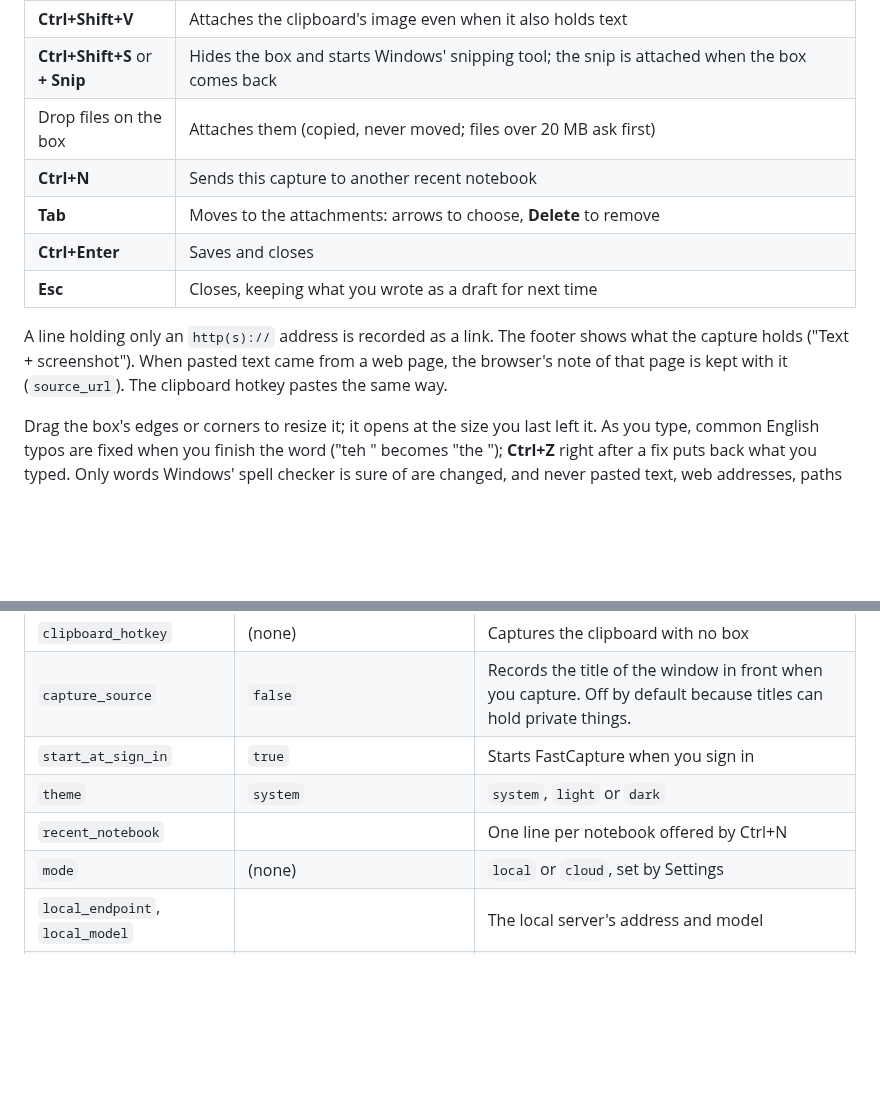
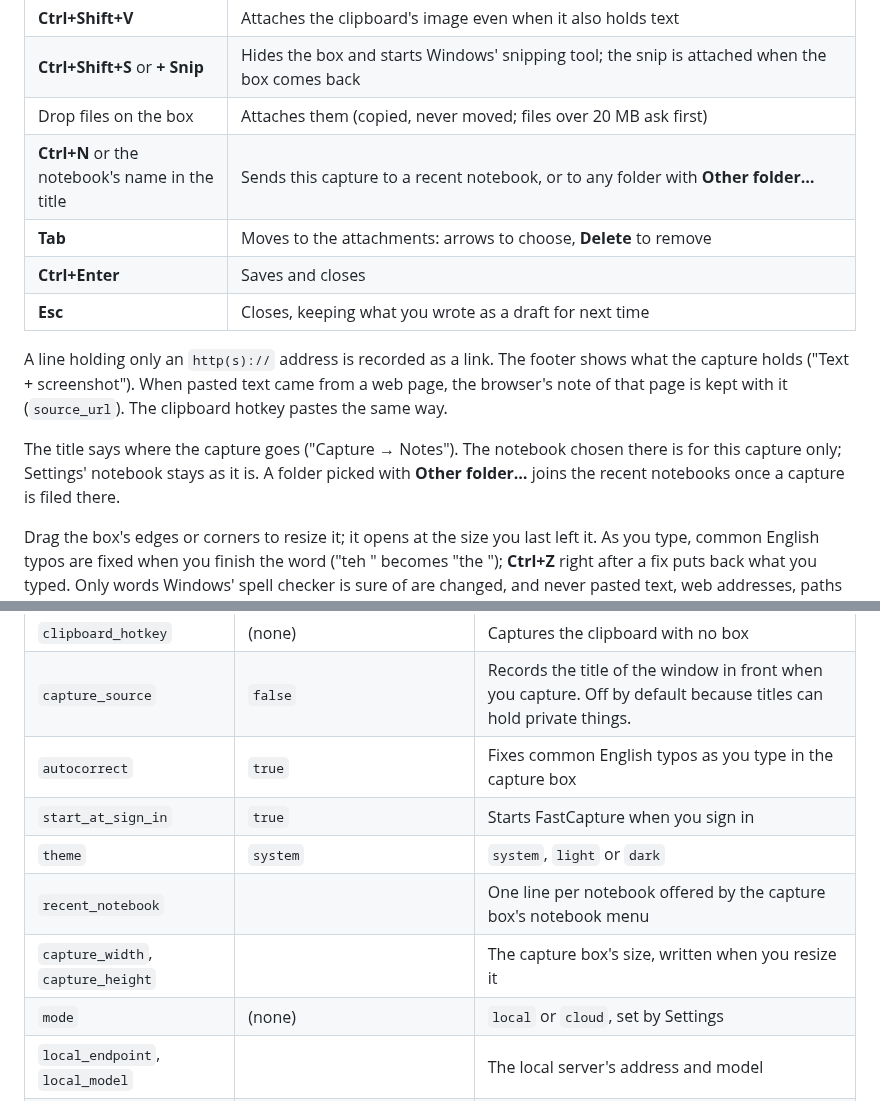
Before and after one commit to coccor/FastCapture, a Markdown page: README.md, 2 parts joined by grey strips. GitHub-like rendering; blank space fills up the shorter version.

```diff
--- a/README.md
+++ b/README.md
@@ -78,12 +78,14 @@ Type what the capture is about, then add what you want to keep with it:
 | **Ctrl+Shift+V** | Attaches the clipboard's image even when it also holds text |
 | **Ctrl+Shift+S** or **+ Snip** | Hides the box and starts Windows' snipping tool; the snip is attached when the box comes back |
 | Drop files on the box | Attaches them (copied, never moved; files over 20 MB ask first) |
-| **Ctrl+N** | Sends this capture to another recent notebook |
+| **Ctrl+N** or the notebook's name in the title | Sends this capture to a recent notebook, or to any folder with **Other folder…** |
 | **Tab** | Moves to the attachments: arrows to choose, **Delete** to remove |
 | **Ctrl+Enter** | Saves and closes |
 | **Esc** | Closes, keeping what you wrote as a draft for next time |
 
 A line holding only an `http(s)://` address is recorded as a link. The footer shows what the capture holds ("Text + screenshot"). When pasted text came from a web page, the browser's note of that page is kept with it (`source_url`). The clipboard hotkey pastes the same way.
+
+The title says where the capture goes ("Capture → Notes"). The notebook chosen there is for this capture only; Settings' notebook stays as it is. A folder picked with **Other folder…** joins the recent notebooks once a capture is filed there.
 
 Drag the box's edges or corners to resize it; it opens at the size you last left it. As you type, common English typos are fixed when you finish the word ("teh " becomes "the "); **Ctrl+Z** right after a fix puts back what you typed. Only words Windows' spell checker is sure of are changed, and never pasted text, web addresses, paths or #tags. Settings › **Fix common typos as I type (English)** turns it off.
 
@@ -259,9 +261,11 @@ Everything in Settings is saved to `%AppData%\FastCapture\fastcapture.ini`, one
 | `capture_hotkey` | `Ctrl+Alt+C` | Ctrl, Shift, Alt and Win with a letter, digit, F1–F24 or a named key (Space, Enter, Insert…). Empty turns it off. |
 | `clipboard_hotkey` | (none) | Captures the clipboard with no box |
 | `capture_source` | `false` | Records the title of the window in front when you capture. Off by default because titles can hold private things. |
+| `autocorrect` | `true` | Fixes common English typos as you type in the capture box |
 | `start_at_sign_in` | `true` | Starts FastCapture when you sign in |
 | `theme` | `system` | `system`, `light` or `dark` |
-| `recent_notebook` | | One line per notebook offered by Ctrl+N |
+| `recent_notebook` | | One line per notebook offered by the capture box's notebook menu |
+| `capture_width`, `capture_height` | | The capture box's size, written when you resize it |
 | `mode` | (none) | `local` or `cloud`, set by Settings |
 | `local_endpoint`, `local_model` | | The local server's address and model |
 | `backend` | `claude` | Cloud's provider: `claude`, `openai` (any OpenAI-compatible API), `claude_code` or `copilot` |
```
Also changed, not shown: other parts of README.md (+1 -1 lines), docs/images/capture.png, docs/images/hero.png, docs/images/themes.png, 3 other files.
